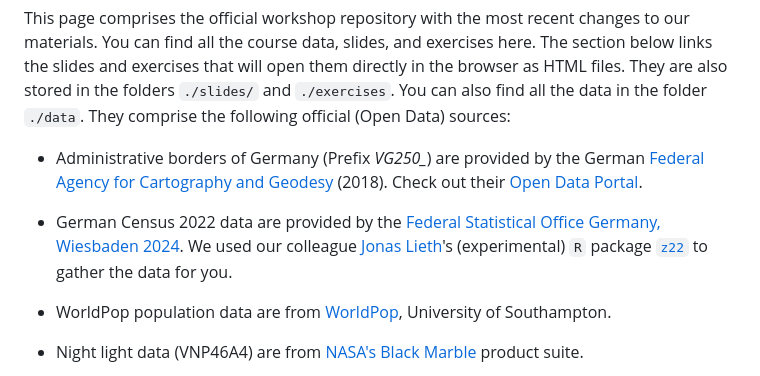
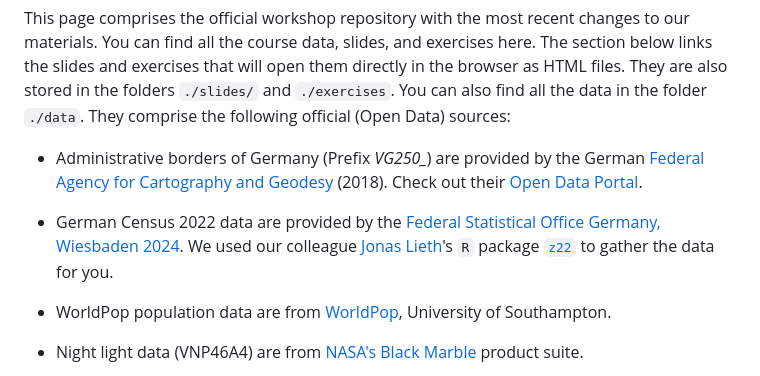
Before and after one commit to denabel/advanced_geospatial_26, a Markdown page: Readme.md, the part around the change. Rendered like a GitHub page.

Commit message:
fixed, as package is on CRAN now

```diff
--- a/Readme.md
+++ b/Readme.md
@@ -41,7 +41,7 @@ the browser as HTML files. They are also stored in the folders `./slides/` and
 
 - Administrative borders of Germany (Prefix *VG250_*) are provided by the German [Federal Agency for Cartography and Geodesy](http://www.bkg.bund.de) (2018). Check out their [Open Data Portal](https://gdz.bkg.bund.de/index.php/default/open-data.html).
 
-- German Census 2022 data are provided by the [Federal Statistical Office Germany, Wiesbaden 2024](https://www.zensus2022.de). We used our colleague [Jonas Lieth](https://www.gesis.org/institut/ueber-uns/mitarbeitendenverzeichnis/person/Jonas.Lieth)'s (experimental) `R` package [`z22`](https://github.com/JsLth/z22) to gather the data for you.
+- German Census 2022 data are provided by the [Federal Statistical Office Germany, Wiesbaden 2024](https://www.zensus2022.de). We used our colleague [Jonas Lieth](https://www.gesis.org/institut/ueber-uns/mitarbeitendenverzeichnis/person/Jonas.Lieth)'s `R` package [`z22`](https://github.com/JsLth/z22) to gather the data for you.
 
 - WorldPop population data are from [WorldPop](https://www.worldpop.org/), University of Southampton.
 
```
